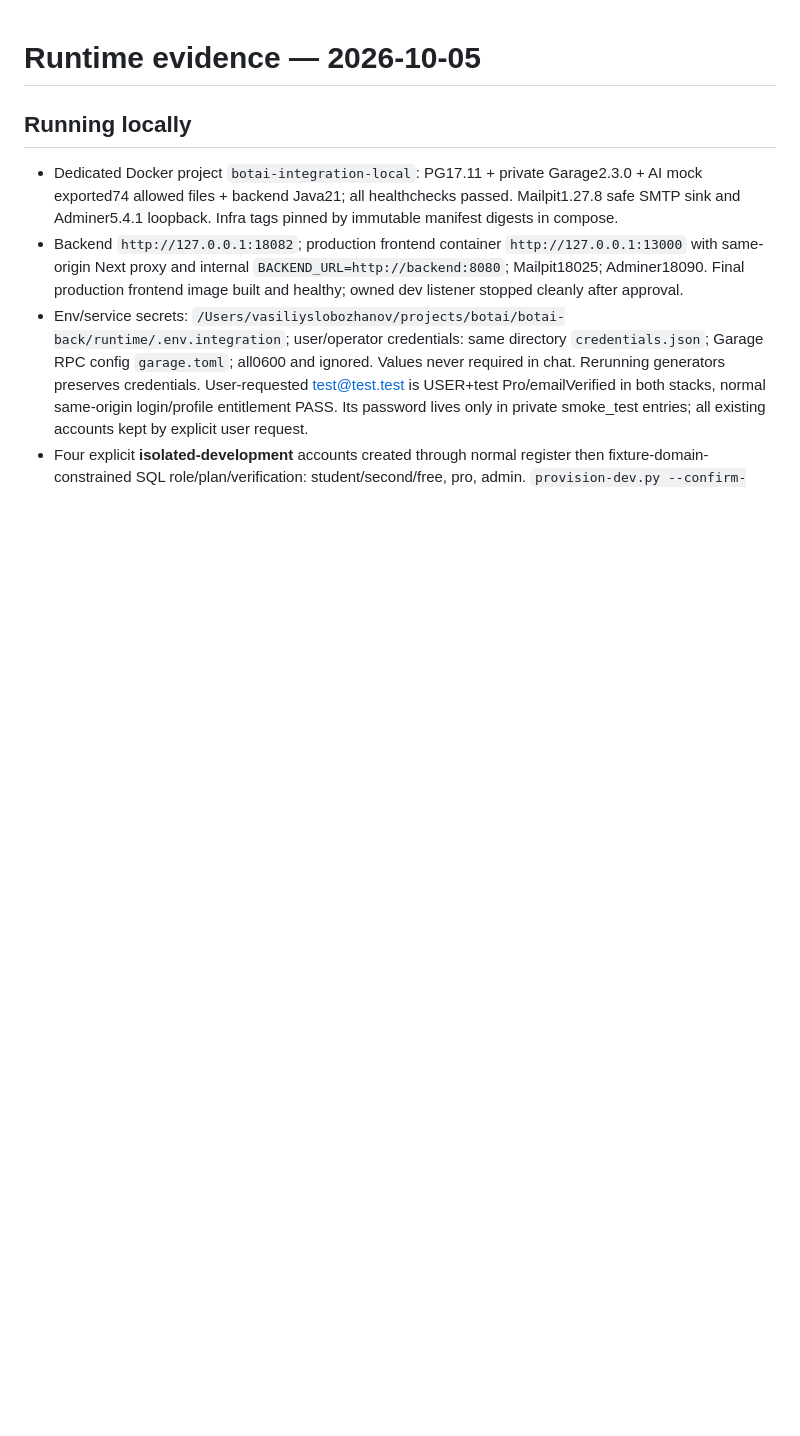
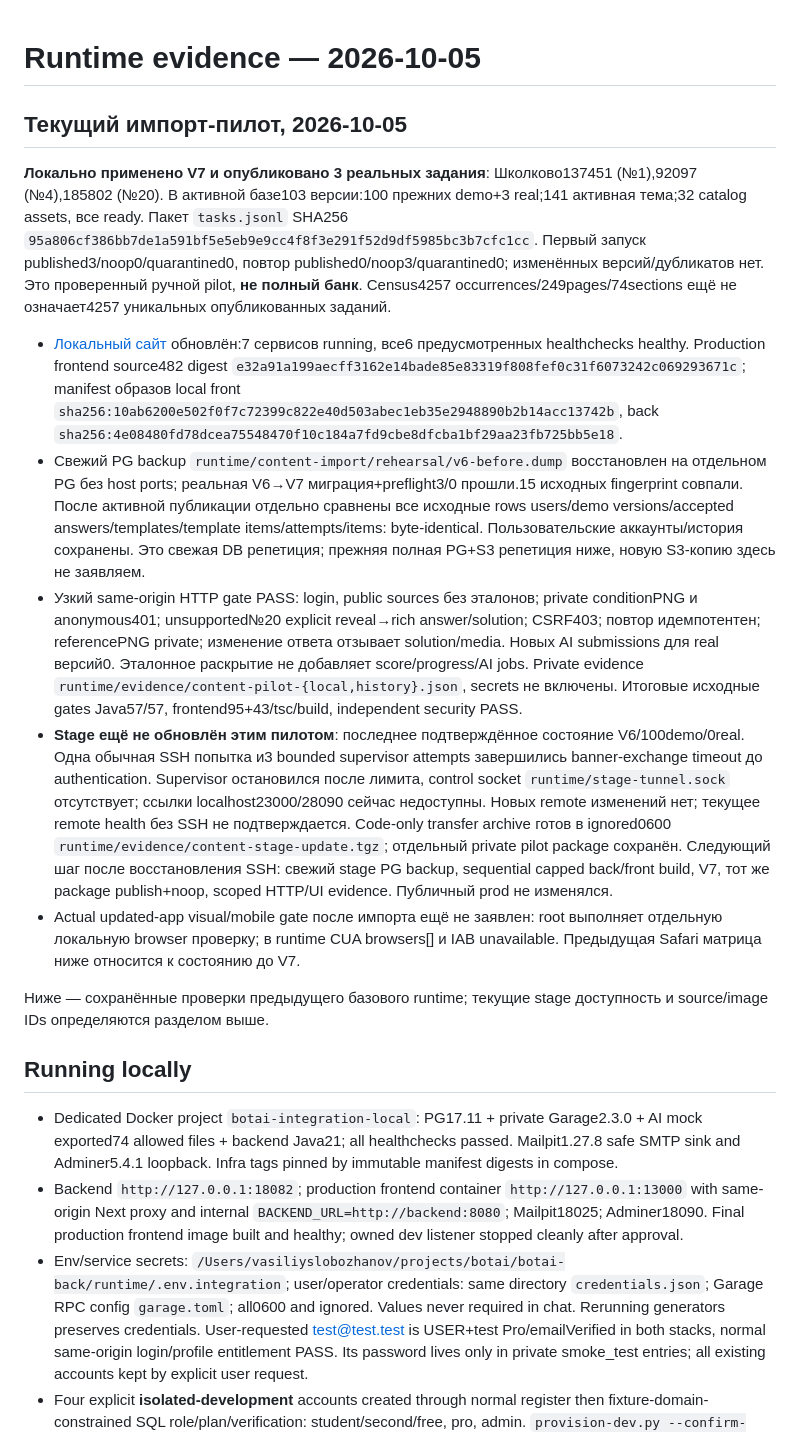
Before and after one commit to OOLMrStone/botai-back, a Markdown page: docs/integration/RUNTIME-EVIDENCE.md, the part around the change. Rendered like a GitHub page; blank space fills up the shorter version.

Commit message:
docs: record active local pilot and bounded stage SSH blocker

```diff
--- a/docs/integration/RUNTIME-EVIDENCE.md
+++ b/docs/integration/RUNTIME-EVIDENCE.md
@@ -1,4 +1,17 @@
 # Runtime evidence — 2026-10-05
+
+## Текущий импорт-пилот, 2026-10-05
+
+**Локально применено V7 и опубликовано 3 реальных задания**: Школково137451 (№1),92097 (№4),185802 (№20). В активной базе103 версии:100 прежних demo+3 real;141 активная тема;32 catalog assets, все ready. Пакет `tasks.jsonl` SHA256 `95a806cf386bb7de1a591bf5e5eb9e9cc4f8f3e291f52d9df5985bc3b7cfc1cc`. Первый запуск published3/noop0/quarantined0, повтор published0/noop3/quarantined0; изменённых версий/дубликатов нет. Это проверенный ручной pilot, **не полный банк**. Census4257 occurrences/249pages/74sections ещё не означает4257 уникальных опубликованных заданий.
+
+- [Локальный сайт](http://127.0.0.1:13000) обновлён:7 сервисов running, все6 предусмотренных healthchecks healthy. Production frontend source482 digest `e32a91a199aecff3162e14bade85e83319f808fef0c31f6073242c069293671c`; manifest образов local front `sha256:10ab6200e502f0f7c72399c822e40d503abec1eb35e2948890b2b14acc13742b`, back `sha256:4e08480fd78dcea75548470f10c184a7fd9cbe8dfcba1bf29aa23fb725bb5e18`.
+- Свежий PG backup `runtime/content-import/rehearsal/v6-before.dump` восстановлен на отдельном PG без host ports; реальная V6→V7 миграция+preflight3/0 прошли.15 исходных fingerprint совпали. После активной публикации отдельно сравнены все исходные rows users/demo versions/accepted answers/templates/template items/attempts/items: byte-identical. Пользовательские аккаунты/история сохранены. Это свежая DB репетиция; прежняя полная PG+S3 репетиция ниже, новую S3-копию здесь не заявляем.
+- Узкий same-origin HTTP gate PASS: login, public sources без эталонов; private conditionPNG и anonymous401; unsupported№20 explicit reveal→rich answer/solution; CSRF403; повтор идемпотентен; referencePNG private; изменение ответа отзывает solution/media. Новых AI submissions для real версий0. Эталонное раскрытие не добавляет score/progress/AI jobs. Private evidence `runtime/evidence/content-pilot-{local,history}.json`, secrets не включены. Итоговые исходные gates Java57/57, frontend95+43/tsc/build, independent security PASS.
+- **Stage ещё не обновлён этим пилотом**: последнее подтверждённое состояние V6/100demo/0real. Одна обычная SSH попытка и3 bounded supervisor attempts завершились banner-exchange timeout до authentication. Supervisor остановился после лимита, control socket `runtime/stage-tunnel.sock` отсутствует; ссылки localhost23000/28090 сейчас недоступны. Новых remote изменений нет; текущее remote health без SSH не подтверждается. Code-only transfer archive готов в ignored0600 `runtime/evidence/content-stage-update.tgz`; отдельный private pilot package сохранён. Следующий шаг после восстановления SSH: свежий stage PG backup, sequential capped back/front build, V7, тот же package publish+noop, scoped HTTP/UI evidence. Публичный prod не изменялся.
+- Actual updated-app visual/mobile gate после импорта ещё не заявлен: root выполняет отдельную локальную browser проверку; в runtime CUA browsers[] и IAB unavailable. Предыдущая Safari матрица ниже относится к состоянию до V7.
+
+Ниже — сохранённые проверки предыдущего базового runtime; текущие stage доступность и source/image IDs определяются разделом выше.
+
 
 ## Running locally
 
```
Also changed, not shown: docs/integration/CONTENT-IMPORT-DESIGN.md (+2 -2 lines), docs/integration/DATABASE-GUIDE.md (+2 -2 lines).
